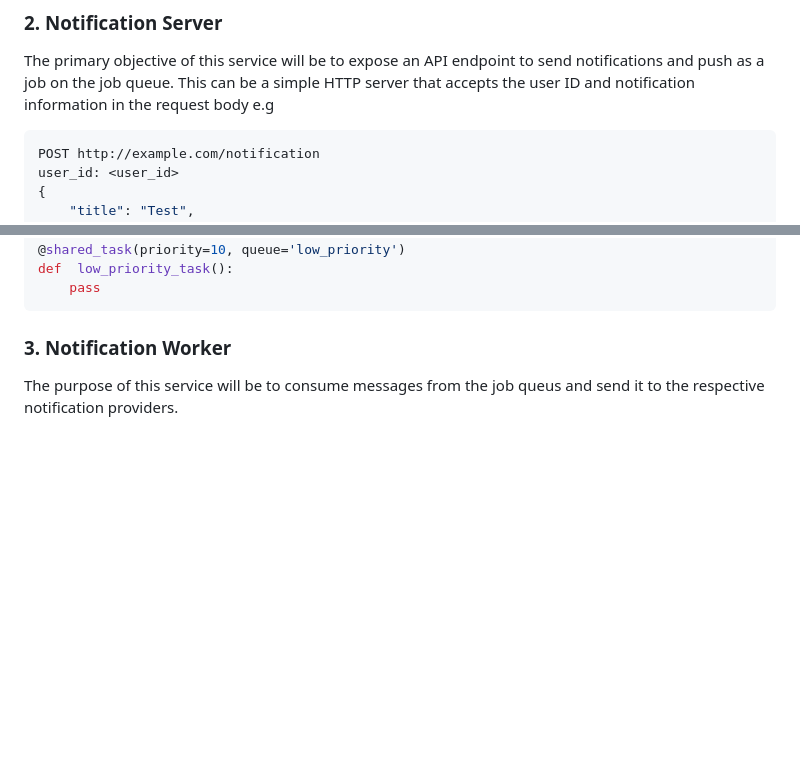
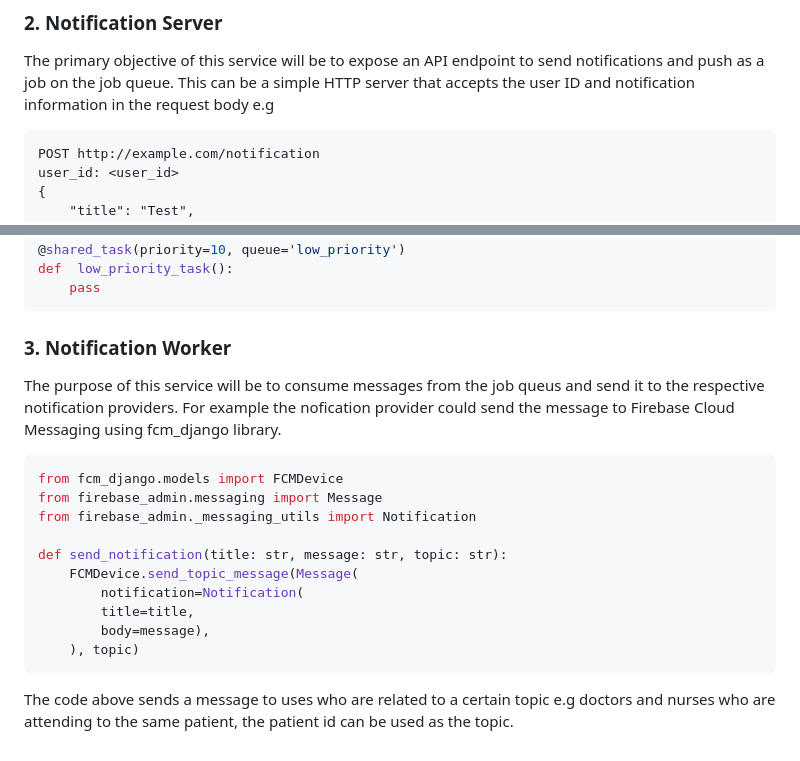
Before and after one commit to ray3du/interintel, a Markdown page: 2.md, 2 parts joined by grey strips. Drawn GitHub-style; blank space fills up the shorter version.

````diff
--- a/2.md
+++ b/2.md
@@ -11,7 +11,7 @@ This save the user id of the current logged in user. The user id is removed when
 The device store facilitates in the process of deciding which devices while get a notification.
 ###  2. Notification Server
 The primary objective of this service will be to expose an API endpoint to send notifications and push as a job on the job queue. This can be a simple HTTP server that accepts the user ID and notification information in the request body e.g
-```json
+```
 POST http://example.com/notification
 user_id: <user_id>
 {
@@ -80,4 +80,17 @@ def  low_priority_task():
 	pass
 ```
 ### 3. Notification Worker
-The purpose of this service will be to consume messages from the job queus and send it to the respective notification providers.
+The purpose of this service will be to consume messages from the job queus and send it to the respective notification providers. For example the nofication provider could send the message to Firebase Cloud Messaging using fcm_django library.
+```python
+from fcm_django.models import FCMDevice
+from firebase_admin.messaging import Message
+from firebase_admin._messaging_utils import Notification
+
+def send_notification(title: str, message: str, topic: str):
+	FCMDevice.send_topic_message(Message(
+	    notification=Notification(
+		title=title,
+		body=message),
+	), topic)
+```
+The code above sends a message to uses who are related to a certain topic e.g doctors and nurses who are attending to the same patient, the patient id can be used as the topic.
````
